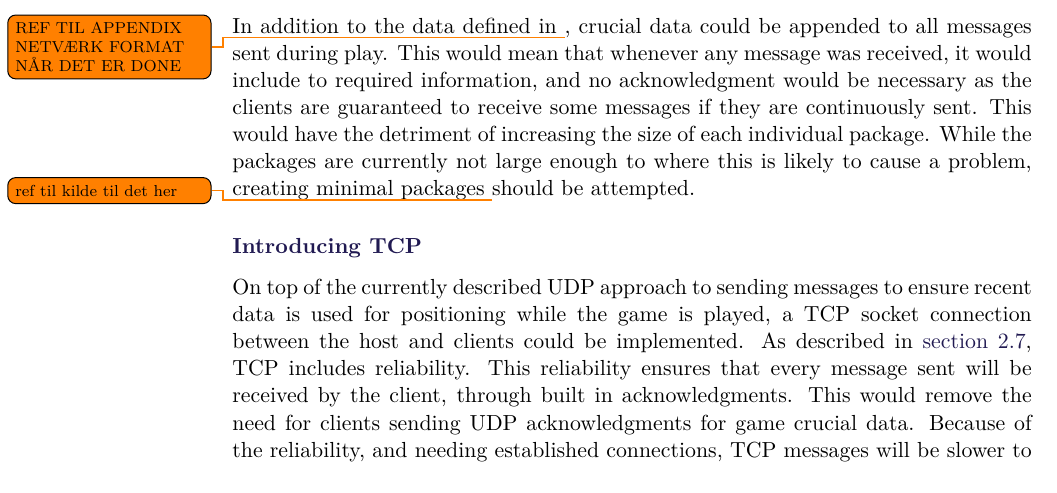
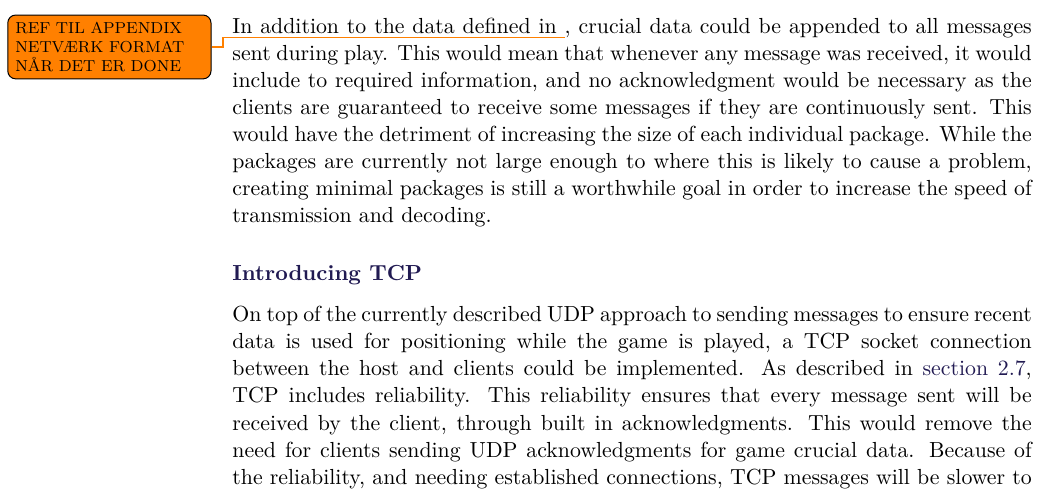
Before and after one commit to SW8-Bajs/report, a LaTeX thesis (master.tex, which reads sections/sprint-4/networking-updates.tex): part of page 62 of 83, cut so that both start at the same text. Compiled offline with pdfLaTeX.

Commit message:
fuck it were done here

```diff
--- a/sections/sprint-4/networking-updates.tex
+++ b/sections/sprint-4/networking-updates.tex
@@ -30,7 +30,7 @@ As such, the phase split loses some of its purpose, as an acknowledgment would n
 In addition to the data defined in \todo{REF TIL APPENDIX NETVÆRK FORMAT NÅR DET ER DONE}, crucial data could be appended to all messages sent during play.
 This would mean that whenever any message was received, it would include to required information, and no acknowledgment would be necessary as the clients are guaranteed to receive some messages if they are continuously sent.
 This would have the detriment of increasing the size of each individual package.
-While the packages are currently not large enough to where this is likely to cause a problem, creating minimal packages \todo{ref til kilde til det her} should be attempted.
+While the packages are currently not large enough to where this is likely to cause a problem, creating minimal packages is still a worthwhile goal in order to increase the speed of transmission and decoding.
 
 \subsubsection{Introducing TCP}
 On top of the currently described UDP approach to sending messages to ensure recent data is used for positioning while the game is played, a TCP socket connection between the host and clients could be implemented.
```
